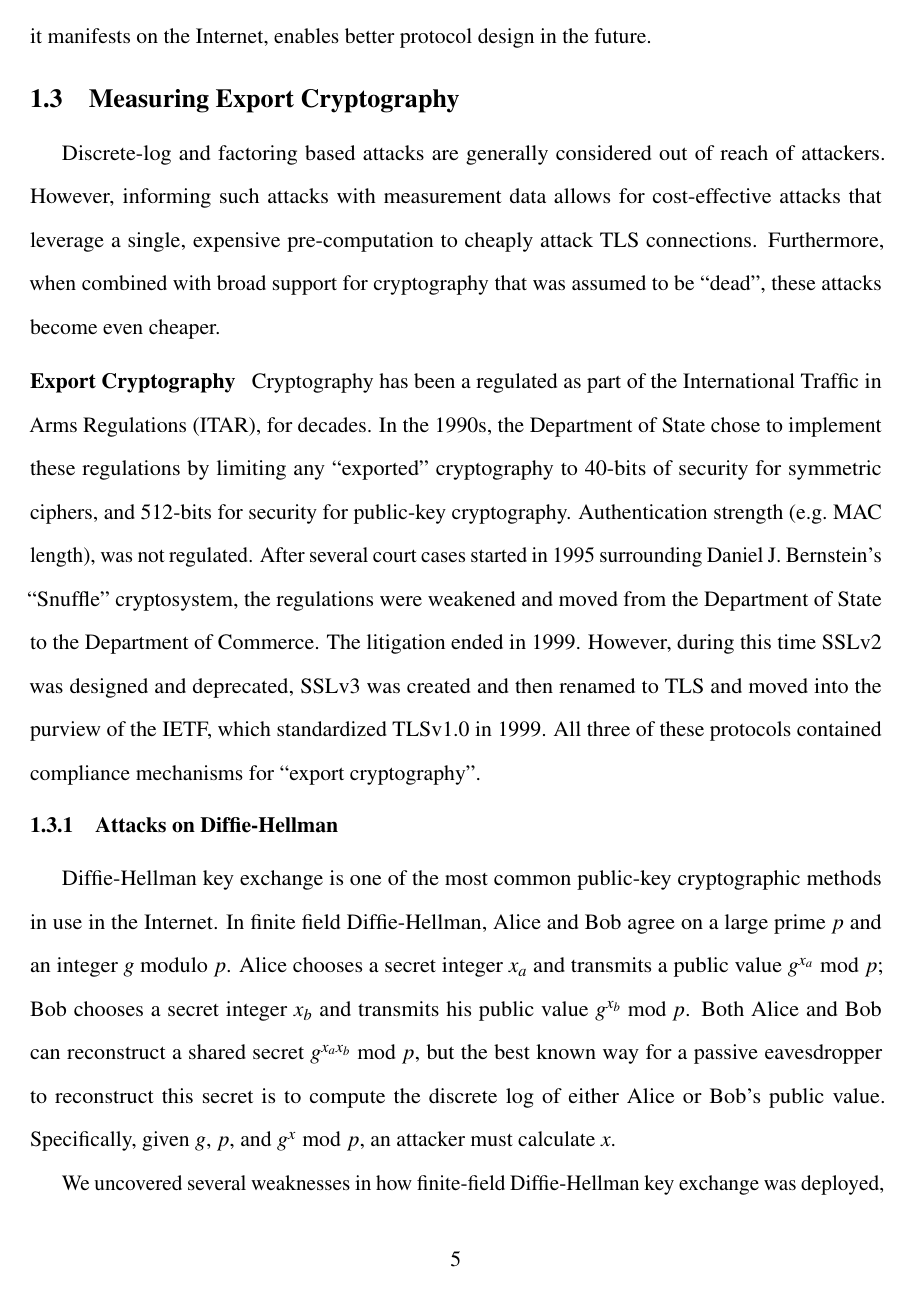
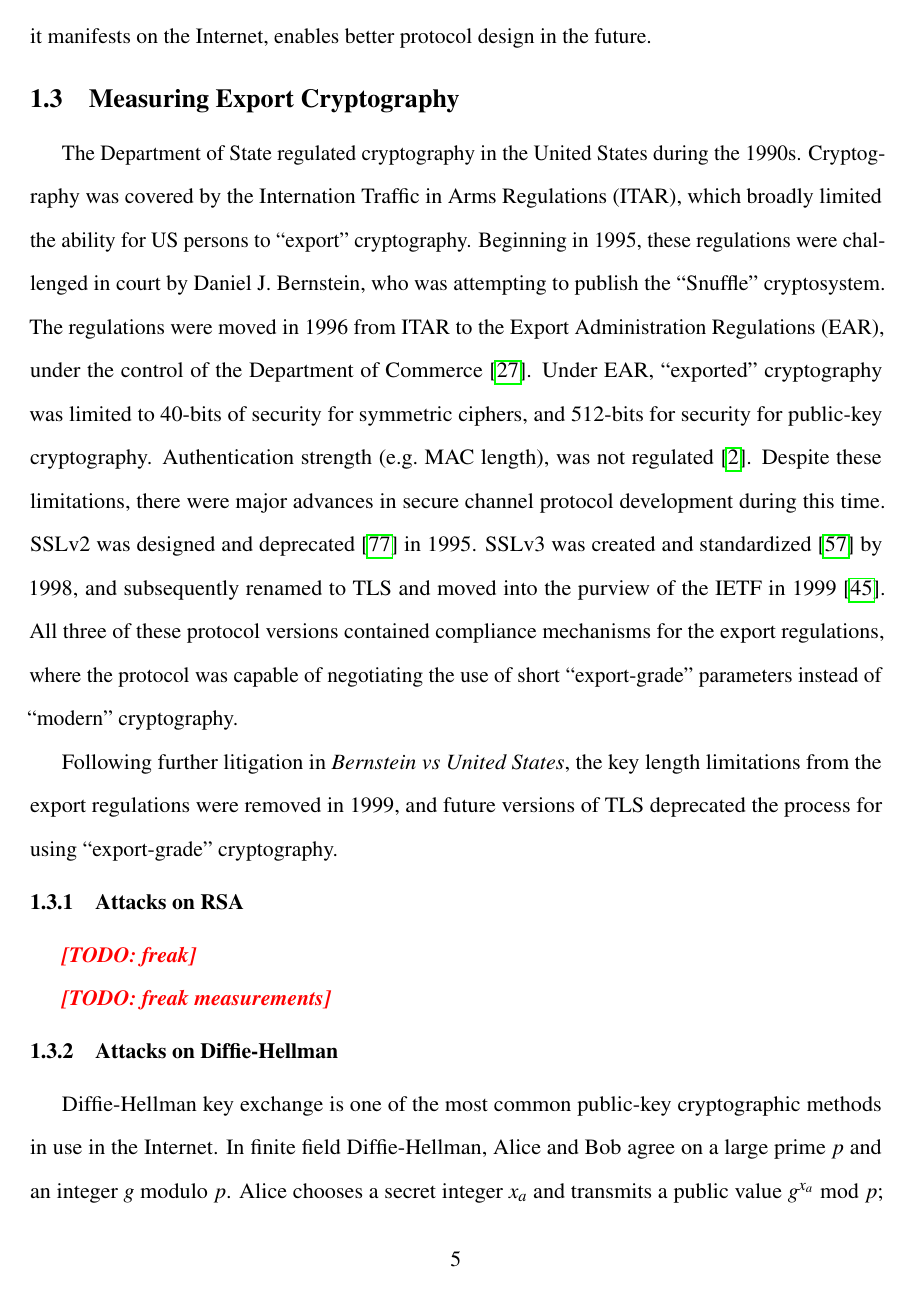
Before and after one commit to dadrian/dissertation, a LaTeX thesis (proposal.tex, which reads proposal/intro.tex): page 19 of 154. Compiled offline with pdfLaTeX.

Commit message:
Write introduction to export crypto front matter

```diff
--- a/proposal/intro.tex
+++ b/proposal/intro.tex
@@ -156,26 +156,44 @@ protocol design in the future.
 
 \section{Measuring Export Cryptography}
 
-Discrete-log and factoring based attacks are generally considered out of reach
-of attackers.  However, informing such attacks with measurement data allows for
-cost-effective attacks that leverage a single, expensive pre-computation to
-cheaply attack TLS connections. Furthermore, when combined with broad support
-for cryptography that was assumed to be “dead”, these attacks become even
-cheaper.
+%Discrete-log and factoring based attacks are generally considered out of reach
+%of attackers.  However, informing such attacks with measurement data allows for
+%cost-effective attacks that leverage a single, expensive pre-computation to
+%cheaply attack TLS connections. Furthermore, when combined with broad support
+%for cryptography that was assumed to be “dead”, these attacks become even
+%cheaper.
 
-\paragraph{Export Cryptography}
-Cryptography has been a regulated as part of the International Traffic in Arms
-Regulations (ITAR), for decades. In the 1990s, the Department of State chose to
-implement these regulations by limiting any ``exported'' cryptography to
-40-bits of security for symmetric ciphers, and 512-bits for security for
-public-key cryptography. Authentication strength (\eg MAC length), was not
-regulated. After several court cases started in 1995 surrounding Daniel J.
-Bernstein's ``Snuffle'' cryptosystem, the regulations were weakened and moved
-from the Department of State to the Department of Commerce. The litigation
-ended in 1999. However, during this time \ssltwo was designed and deprecated,
-SSLv3 was created and then renamed to TLS and moved into the purview of the
-IETF, which standardized TLSv1.0 in 1999. All three of these protocols
-contained compliance mechanisms for ``export cryptography''.
+%\paragraph{Export Cryptography}
+
+The Department of State regulated cryptography in the United States during
+the 1990s. Cryptography was covered by the Internation Traffic in Arms
+Regulations (ITAR), which broadly limited the ability for US persons to
+``export'' cryptography. Beginning in 1995, these regulations were challenged
+in court by Daniel J. Bernstein, who was attempting to publish the
+``Snuffle'' cryptosystem. The regulations were moved in 1996 from ITAR to the
+Export Administration Regulations (EAR), under the control of the Department
+of Commerce~\cite{djb-case-status}. Under EAR, ``exported'' cryptography was
+limited to 40-bits of security for symmetric ciphers, and 512-bits for
+security for public-key cryptography. Authentication strength (\eg MAC
+length), was not regulated~\cite{ear-2001-cat-5}. Despite these limitations,
+there were major advances in secure channel protocol development during this time.
+\ssltwo was designed and deprecated~\cite{sslv2} in 1995. SSLv3 was created and
+standardized~\cite{rfc6101} by 1998, and subsequently renamed to TLS and
+moved into the purview of the IETF in 1999~\cite{rfc2246}. All three of these
+protocol versions contained compliance mechanisms for the export regulations,
+where the protocol was capable of negotiating the use of short
+``export-grade'' parameters instead of ``modern'' cryptography.
+
+Following further litigation in \textit{Bernstein vs United States}, the key
+length limitations from the export regulations were removed in 1999, and
+future versions of TLS deprecated the process for using ``export-grade''
+cryptography.
+
+\subsection{Attacks on RSA}
+
+\todo{freak}
+
+\todo{freak measurements}
 
 \subsection{Attacks on Diffie-Hellman}
 
```
Also changed, not shown: refs.bib (+32 -0 lines), proposal/intro.tex (3 more changed lines).
